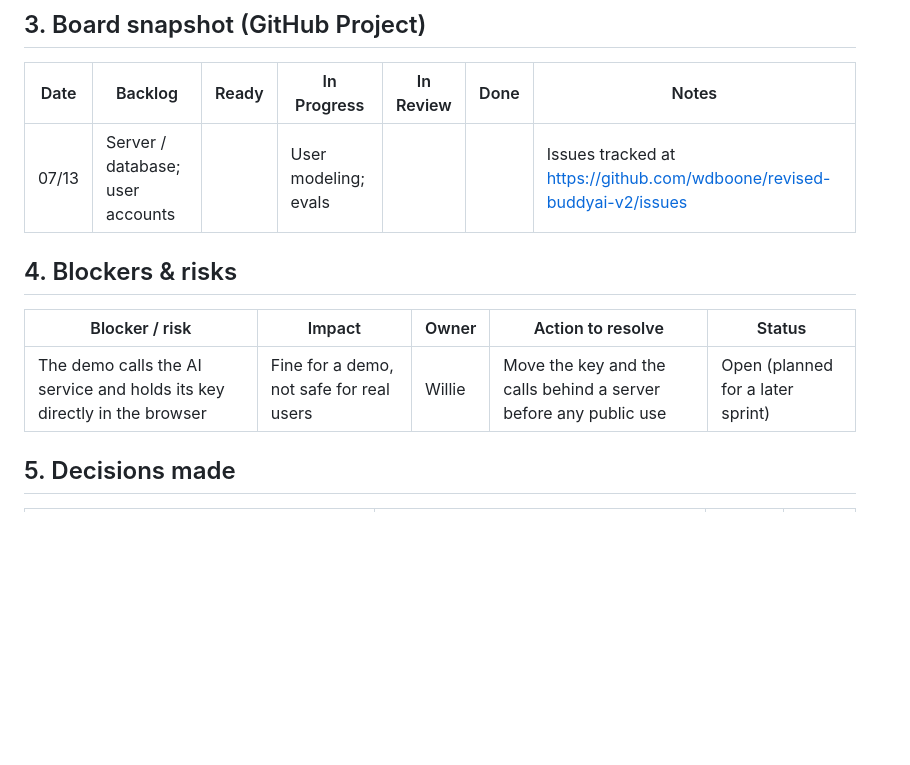
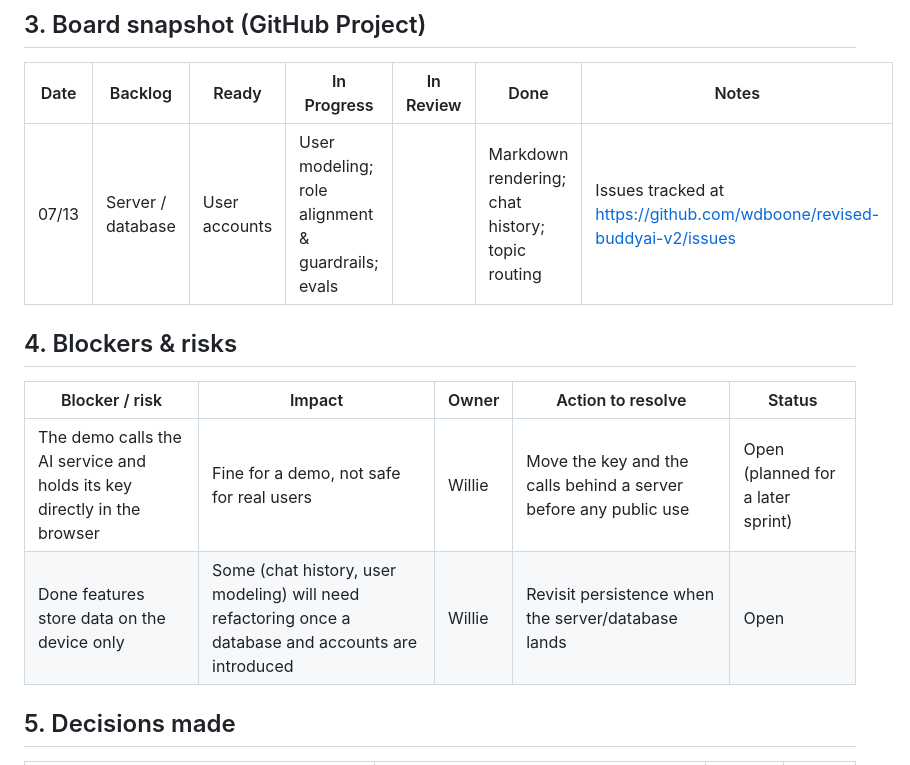
Before and after one commit to wdboone/revised-buddyai-v2, a Markdown page: project-status-logs/sprint-02-log.md, the part around the change. GitHub-like rendering; blank space fills up the shorter version.

Commit message:
Update sprint 2 board to current feature status
Co-Authored-By: Claude Opus 4.8 (1M context) <noreply@anthropic.com>
Claude-Session: https://claude.ai/code/session_01TdzNC7htpVZ2et36mtGW14

```diff
--- a/project-status-logs/sprint-02-log.md
+++ b/project-status-logs/sprint-02-log.md
@@ -23,13 +23,14 @@
 
 | Date | Backlog | Ready | In Progress | In Review | Done | Notes |
 |---|---|---|---|---|---|---|
-| 07/13 | Server / database; user accounts | | User modeling; evals | | | Issues tracked at https://github.com/wdboone/revised-buddyai-v2/issues |
+| 07/13 | Server / database | User accounts | User modeling; role alignment & guardrails; evals | | Markdown rendering; chat history; topic routing | Issues tracked at https://github.com/wdboone/revised-buddyai-v2/issues |
 
 ## 4. Blockers & risks
 
 | Blocker / risk | Impact | Owner | Action to resolve | Status |
 |---|---|---|---|---|
 | The demo calls the AI service and holds its key directly in the browser | Fine for a demo, not safe for real users | Willie | Move the key and the calls behind a server before any public use | Open (planned for a later sprint) |
+| Done features store data on the device only | Some (chat history, user modeling) will need refactoring once a database and accounts are introduced | Willie | Revisit persistence when the server/database lands | Open |
 
 ## 5. Decisions made
 
```
